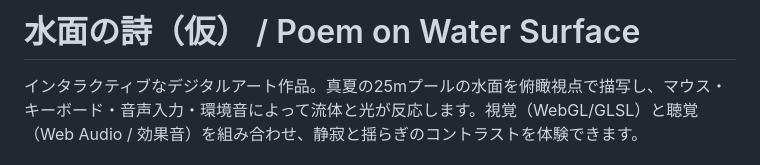
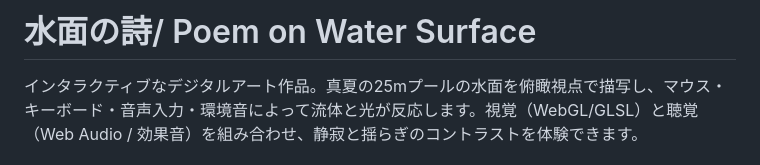
Before and after one commit to 210on/no7assignment, a Markdown page: README.md, the part around the change. GitHub-like rendering.

Commit message:
Fix formatting in README title

```diff
--- a/README.md
+++ b/README.md
@@ -1,4 +1,4 @@
-# 水面の詩（仮） / Poem on Water Surface
+# 水面の詩/ Poem on Water Surface
 
 インタラクティブなデジタルアート作品。真夏の25mプールの水面を俯瞰視点で描写し、マウス・キーボード・音声入力・環境音によって流体と光が反応します。視覚（WebGL/GLSL）と聴覚（Web Audio / 効果音）を組み合わせ、静寂と揺らぎのコントラストを体験できます。
 
```
